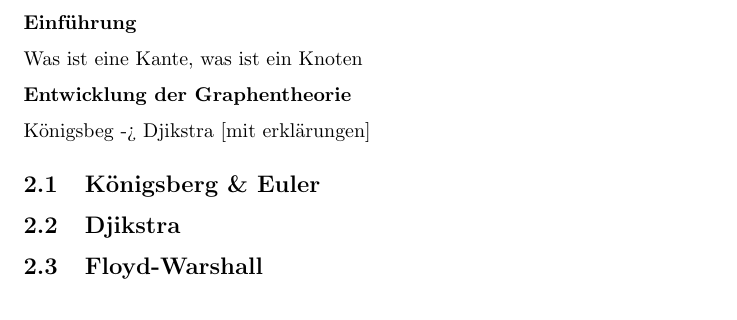
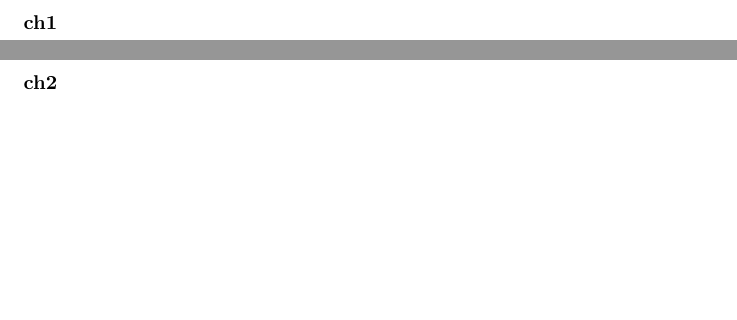
Before and after one commit to 5CN-2025-26/class-material, a LaTeX document (nwt/theorie/presentations/graphen-theorie/handout/handout.tex, which reads nwt/theorie/presentations/graphen-theorie/handout/ch1/ch1.tex, nwt/theorie/presentations/graphen-theorie/handout/ch2/ch2.tex): part of page 2 of 2 before the commit and two parts of pages 2 and 3 of 4 after it, the two joined at a grey line, cut at the place of the change, the shorter picture padded with empty space. Compiled offline with pdfLaTeX.

Commit message:
take this basic ah structure

```diff
--- /dev/null
+++ b/nwt/theorie/presentations/graphen-theorie/handout/ch1/ch1.tex
@@ -0,0 +1,3 @@
+% TODO add intro text
+
+\section{ch1}
--- /dev/null
+++ b/nwt/theorie/presentations/graphen-theorie/handout/ch2/ch2.tex
@@ -0,0 +1 @@
+\section{ch2}
--- a/nwt/theorie/presentations/graphen-theorie/handout/handout.tex
+++ b/nwt/theorie/presentations/graphen-theorie/handout/handout.tex
@@ -15,18 +15,9 @@
 
 \newpage
 
-\section{Einführung}
+\include{ch1/ch1}  % Einführung
 
-Was ist eine Kante, was ist ein Knoten
-
-\section{Entwicklung der Graphentheorie}
-
-Königsbeg -> Djikstra [mit erklärungen]
-
-\subsection{Königsberg \& Euler}
-\subsection{Djikstra}
-\subsection{Floyd-Warshall}
-
+\include{ch2/ch2}  % Entwicklung
 
 \begin{multicols}{2}
 
```
Also changed, not shown: nwt/theorie/presentations/graphen-theorie/handout/handout.pdf, 7 other files.
